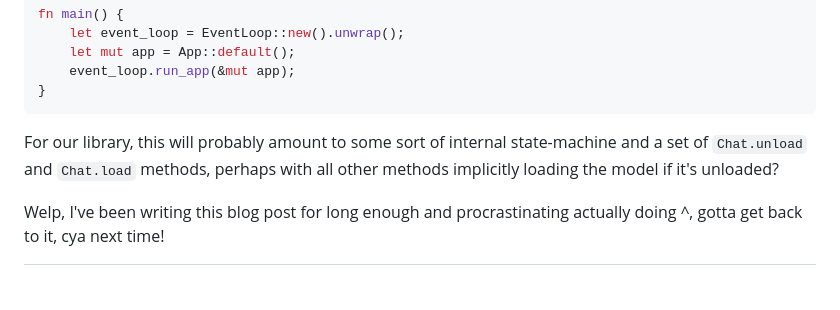
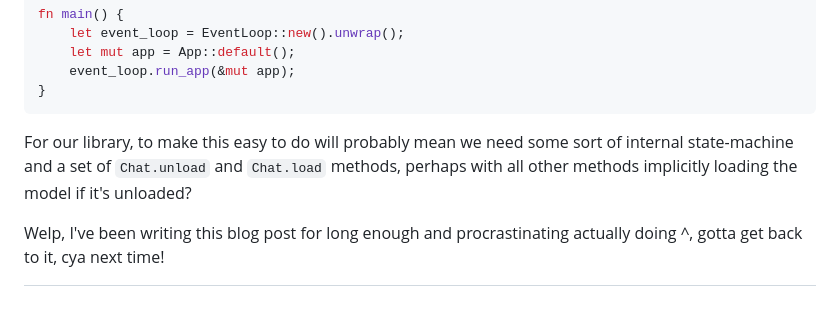
Before and after one commit to nobodywho-ooo/website, a Markdown page: src/posts/2026-09-14---LLM-inference-vs-the-OOM-killer.md, the part around the change. Rendered like a GitHub page.

Commit message:
amount to

````diff
--- a/src/posts/2026-09-14---LLM-inference-vs-the-OOM-killer.md
+++ b/src/posts/2026-09-14---LLM-inference-vs-the-OOM-killer.md
@@ -150,7 +150,7 @@ fn main() {
 }
 ```
 
-For our library, this will probably amount to some sort of internal state-machine and a set of `Chat.unload` and `Chat.load` methods, perhaps with all other methods implicitly loading the model if it's unloaded?
+For our library, to make this easy to do will probably mean we need some sort of internal state-machine and a set of `Chat.unload` and `Chat.load` methods, perhaps with all other methods implicitly loading the model if it's unloaded?
 
 Welp, I've been writing this blog post for long enough and procrastinating actually doing ^, gotta get back to it, cya next time!
 
````
